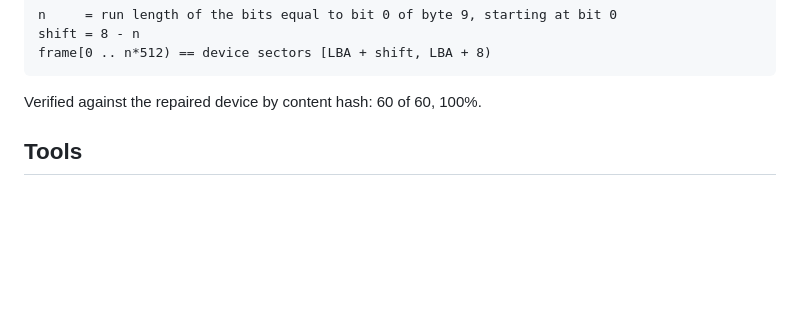
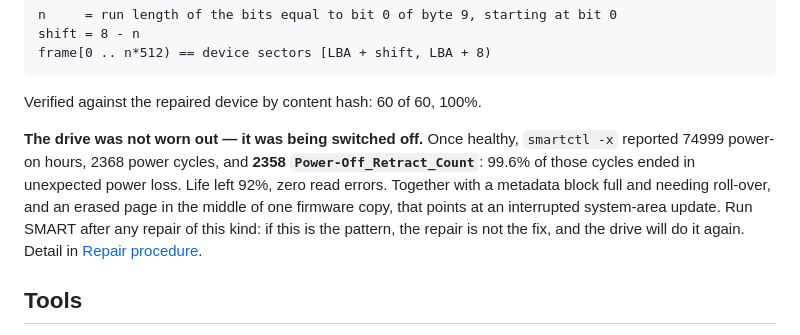
Before and after one commit to stperin/phison-ps3111-s11-recovery, a Markdown page: README.md, the part around the change. Drawn GitHub-style; blank space fills up the shorter version.

Commit message:
Surface the root cause in the README
2358 of 2368 power cycles ended in unexpected power loss. That was
only in the repair procedure, at the end; it is the most directly
useful finding for someone with the same symptom, so it belongs with
the other reusable ones.

````diff
--- a/README.md
+++ b/README.md
@@ -83,6 +83,14 @@ frame[0 .. n*512) == device sectors [LBA + shift, LBA + 8)
 ```
 
 Verified against the repaired device by content hash: 60 of 60, 100%.
+
+**The drive was not worn out — it was being switched off.** Once healthy, `smartctl -x`
+reported 74999 power-on hours, 2368 power cycles, and **2358 `Power-Off_Retract_Count`**:
+99.6% of those cycles ended in unexpected power loss. Life left 92%, zero read errors.
+Together with a metadata block full and needing roll-over, and an erased page in the
+middle of one firmware copy, that points at an interrupted system-area update. Run SMART
+after any repair of this kind: if this is the pattern, the repair is not the fix, and the
+drive will do it again. Detail in [Repair procedure](docs/03-repair.md).
 
 ## Tools
 
````
